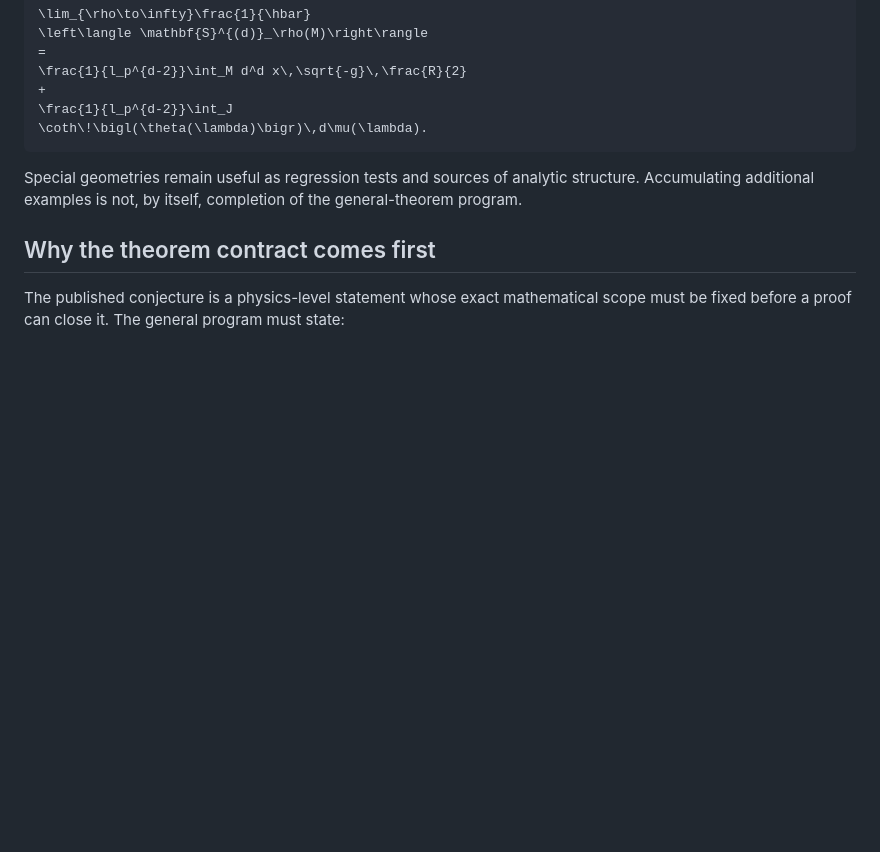
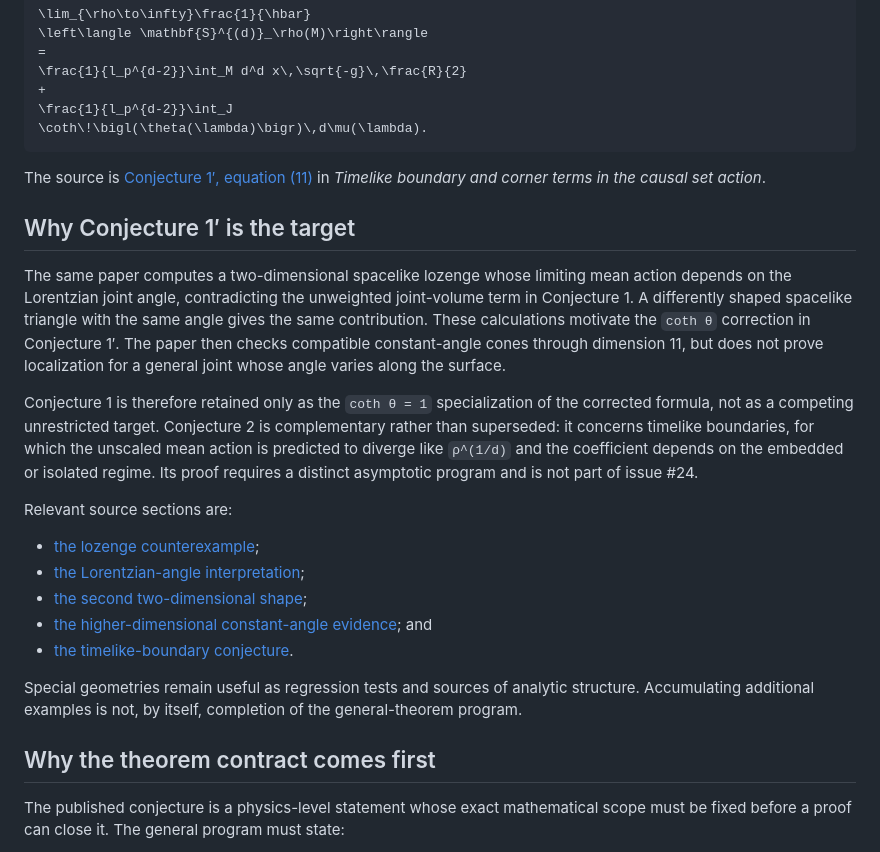
Before and after one commit to q5m-ai/causal-set-emergence, a Markdown page: notes/conjecture-roadmap.md, the part around the change. GitHub-like rendering; blank space fills up the shorter version.

Commit message:
Explain why Conjecture 1 prime is the target

````diff
--- a/notes/conjecture-roadmap.md
+++ b/notes/conjecture-roadmap.md
@@ -22,6 +22,34 @@ Conjecture 1′ of Dowker–Liu–Lloyd-Jones:
 \frac{1}{l_p^{d-2}}\int_J
 \coth\!\bigl(\theta(\lambda)\bigr)\,d\mu(\lambda).
 ```
+
+The source is [Conjecture 1′, equation (11)](https://arxiv.org/html/2501.00139v2#S2.E11)
+in *Timelike boundary and corner terms in the causal set action*.
+
+## Why Conjecture 1′ is the target
+
+The same paper computes a two-dimensional spacelike lozenge whose limiting mean
+action depends on the Lorentzian joint angle, contradicting the unweighted
+joint-volume term in Conjecture 1. A differently shaped spacelike triangle with
+the same angle gives the same contribution. These calculations motivate the
+`coth θ` correction in Conjecture 1′. The paper then checks compatible
+constant-angle cones through dimension 11, but does not prove localization for
+a general joint whose angle varies along the surface.
+
+Conjecture 1 is therefore retained only as the `coth θ = 1` specialization of
+the corrected formula, not as a competing unrestricted target. Conjecture 2 is
+complementary rather than superseded: it concerns timelike boundaries, for
+which the unscaled mean action is predicted to diverge like `ρ^(1/d)` and the
+coefficient depends on the embedded or isolated regime. Its proof requires a
+distinct asymptotic program and is not part of issue #24.
+
+Relevant source sections are:
+
+- [the lozenge counterexample](https://arxiv.org/html/2501.00139v2#S7.SS1);
+- [the Lorentzian-angle interpretation](https://arxiv.org/html/2501.00139v2#S7.SS2);
+- [the second two-dimensional shape](https://arxiv.org/html/2501.00139v2#S7.SS3);
+- [the higher-dimensional constant-angle evidence](https://arxiv.org/html/2501.00139v2#S7.SS4); and
+- [the timelike-boundary conjecture](https://arxiv.org/html/2501.00139v2#S2.E12).
 
 Special geometries remain useful as regression tests and sources of analytic
 structure. Accumulating additional examples is not, by itself, completion of
````
Also changed, not shown: README.md (+2 -1 lines).
